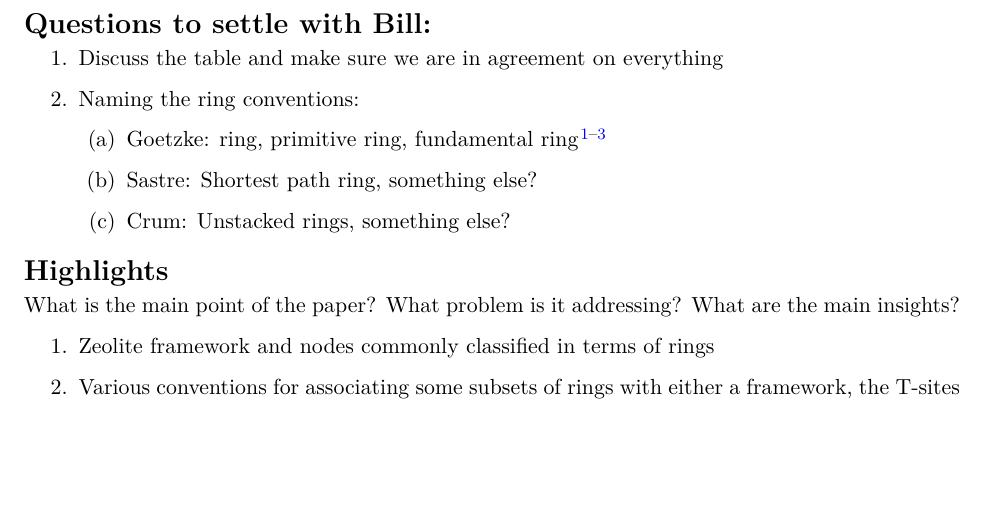
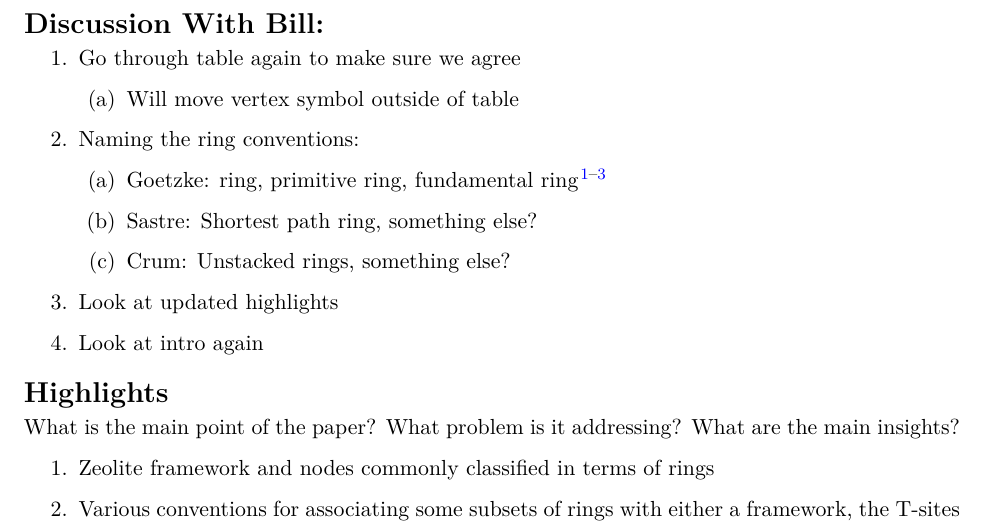
Before and after one commit to wfschneidergroup/zse_manuscript, a LaTeX document (outline/outline.tex): part of page 2 of 15, cut at the place of the change, the shorter picture padded with empty space. Compiled offline with pdfLaTeX.

Commit message:
changes for Bill

```diff
--- a/outline/outline.tex
+++ b/outline/outline.tex
@@ -88,20 +88,25 @@ citecolor=blue,filecolor=blue,menucolor=blue,urlcolor=blue]{hyperref}
 \end{asparaenum}
 
 \newpage
-\section*{Questions to settle with Bill:}
-\label{sec:org8bf9ac1}
+\section*{Discussion With Bill:}
+\label{sec:orgecb832f}
 \begin{enumerate}
-\item Discuss the table and make sure we are in agreement on everything
+\item Go through table again to make sure we agree
+\begin{enumerate}
+\item Will move vertex symbol outside of table
+\end{enumerate}
 \item Naming the ring conventions:
 \begin{enumerate}
 \item Goetzke: ring, primitive ring, fundamental ring \cite{marians-network-1990,guttman-ring-1990,goetzke-properties-1991}
 \item Sastre: Shortest path ring, something else?
 \item Crum: Unstacked rings, something else?
 \end{enumerate}
+\item Look at updated highlights
+\item Look at intro again
 \end{enumerate}
 
 \section*{Highlights}
-\label{sec:org389b28f}
+\label{sec:orgf8dc093}
 What is the main point of the paper? What problem is it addressing? What are the main insights?
 
 \begin{enumerate}
```
Also changed, not shown: outline/outline.pdf, outline/outline.tex (12 more changed lines), 1 other file.
